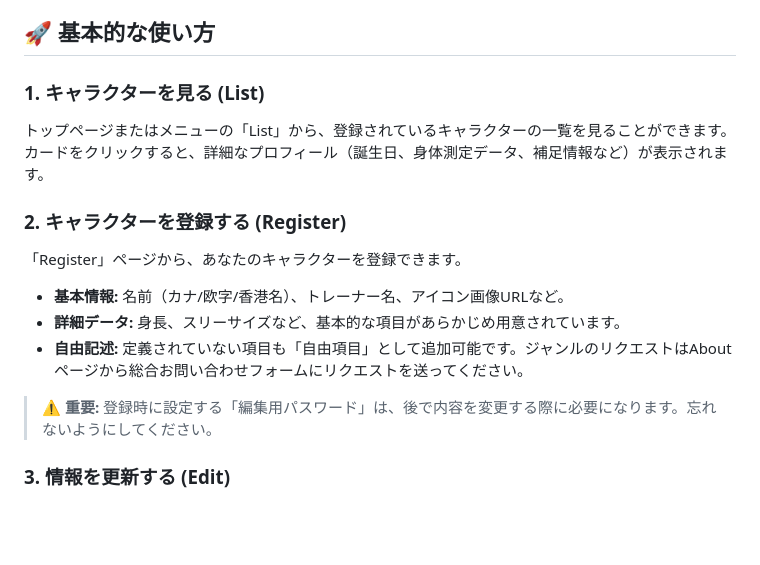
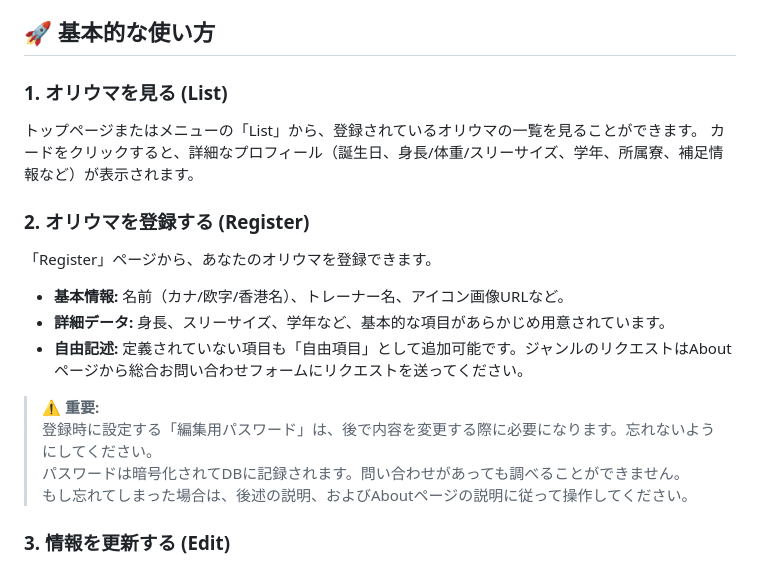
Before and after one commit to Tank-x3/oriuma_DB, a Markdown page: README.md, the part around the change. Rendered like a GitHub page; blank space fills up the shorter version.

```diff
--- a/README.md
+++ b/README.md
@@ -14,17 +14,20 @@ PC・スマートフォンの両方に対応しており、ダークモードも
 
 ## 🚀 基本的な使い方
 
-### 1. キャラクターを見る (List)
-トップページまたはメニューの「List」から、登録されているキャラクターの一覧を見ることができます。
-カードをクリックすると、詳細なプロフィール（誕生日、身体測定データ、補足情報など）が表示されます。
+### 1. オリウマを見る (List)
+トップページまたはメニューの「List」から、登録されているオリウマの一覧を見ることができます。
+カードをクリックすると、詳細なプロフィール（誕生日、身長/体重/スリーサイズ、学年、所属寮、補足情報など）が表示されます。
 
-### 2. キャラクターを登録する (Register)
-「Register」ページから、あなたのキャラクターを登録できます。
+### 2. オリウマを登録する (Register)
+「Register」ページから、あなたのオリウマを登録できます。
 *   **基本情報:** 名前（カナ/欧字/香港名）、トレーナー名、アイコン画像URLなど。
-*   **詳細データ:** 身長、スリーサイズなど、基本的な項目があらかじめ用意されています。
+*   **詳細データ:** 身長、スリーサイズ、学年など、基本的な項目があらかじめ用意されています。
 *   **自由記述:** 定義されていない項目も「自由項目」として追加可能です。ジャンルのリクエストはAboutページから総合お問い合わせフォームにリクエストを送ってください。
 
-> **⚠️ 重要:** 登録時に設定する「編集用パスワード」は、後で内容を変更する際に必要になります。忘れないようにしてください。
+> **⚠️ 重要:**
+> 登録時に設定する「編集用パスワード」は、後で内容を変更する際に必要になります。忘れないようにしてください。
+> パスワードは暗号化されてDBに記録されます。問い合わせがあっても調べることができません。
+> もし忘れてしまった場合は、後述の説明、およびAboutページの説明に従って操作してください。
 
 ### 3. 情報を更新する (Edit)
 詳細画面の「📝 編集する」ボタンから、登録済みデータの修正、追記ができます。
```
